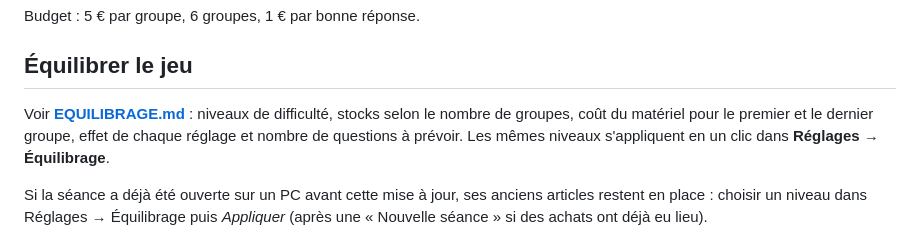
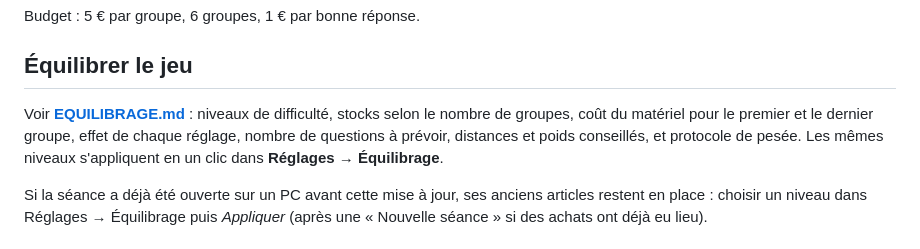
Before and after one commit to Dayane69/paper-bridge-website, a Markdown page: README.md, the part around the change. GitHub-like rendering.

Commit message:
Fiches : distances, poids à tenir et protocole de pesée
Co-Authored-By: Claude Opus 5.5 <noreply@anthropic.com>
Claude-Session: https://claude.ai/code/session_01DXfu575NjuQmX6cFPDqEHt

```diff
--- a/README.md
+++ b/README.md
@@ -51,7 +51,7 @@ Budget : 5 € par groupe, 6 groupes, 1 € par bonne réponse.
 
 ## Équilibrer le jeu
 
-Voir **[EQUILIBRAGE.md](EQUILIBRAGE.md)** : niveaux de difficulté, stocks selon le nombre de groupes, coût du matériel pour le premier et le dernier groupe, effet de chaque réglage et nombre de questions à prévoir. Les mêmes niveaux s'appliquent en un clic dans **Réglages → Équilibrage**.
+Voir **[EQUILIBRAGE.md](EQUILIBRAGE.md)** : niveaux de difficulté, stocks selon le nombre de groupes, coût du matériel pour le premier et le dernier groupe, effet de chaque réglage, nombre de questions à prévoir, distances et poids conseillés, et protocole de pesée. Les mêmes niveaux s'appliquent en un clic dans **Réglages → Équilibrage**.
 
 Si la séance a déjà été ouverte sur un PC avant cette mise à jour, ses anciens articles restent en place : choisir un niveau dans Réglages → Équilibrage puis *Appliquer* (après une « Nouvelle séance » si des achats ont déjà eu lieu).
 
```
Also changed, not shown: EQUILIBRAGE.md (+88 -3 lines).
